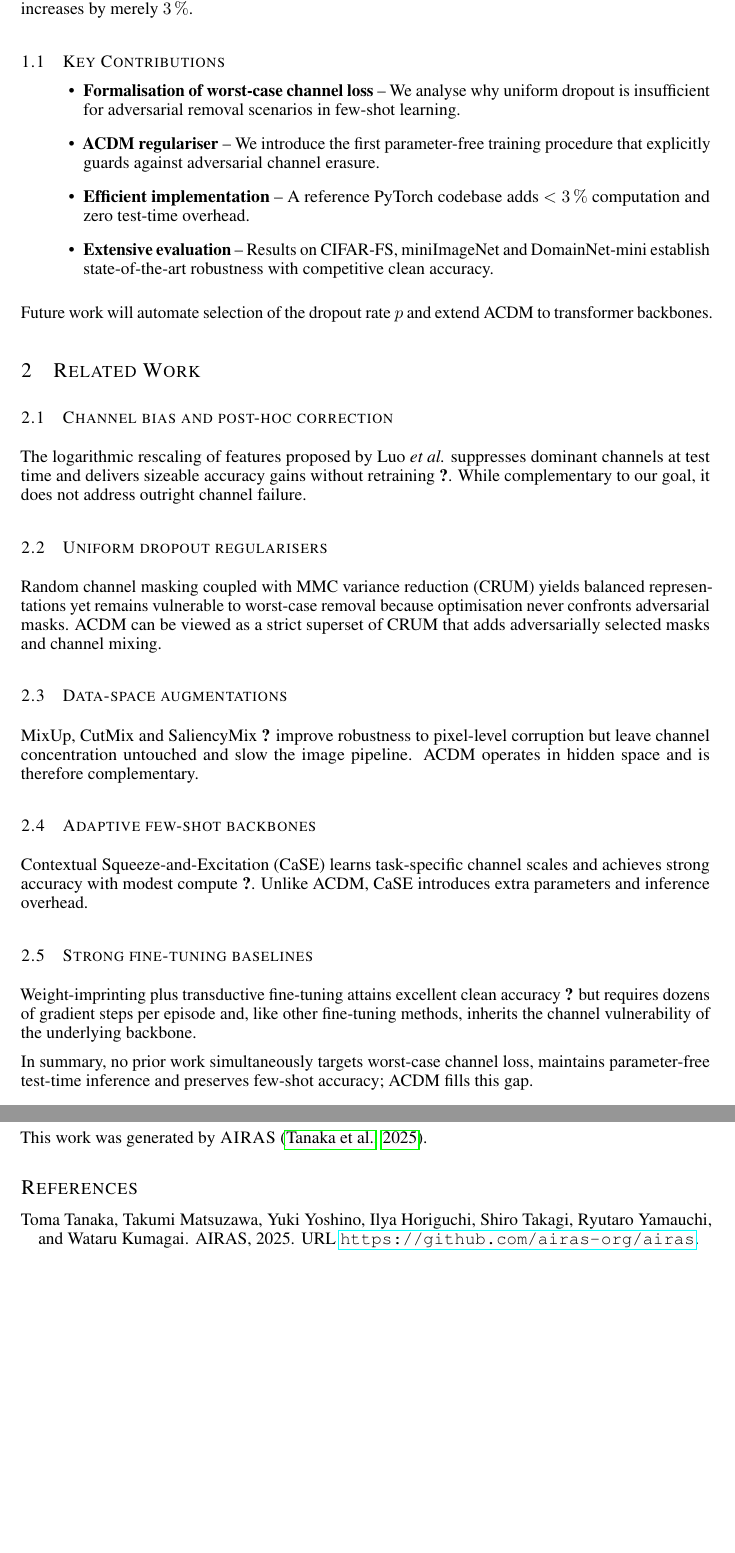
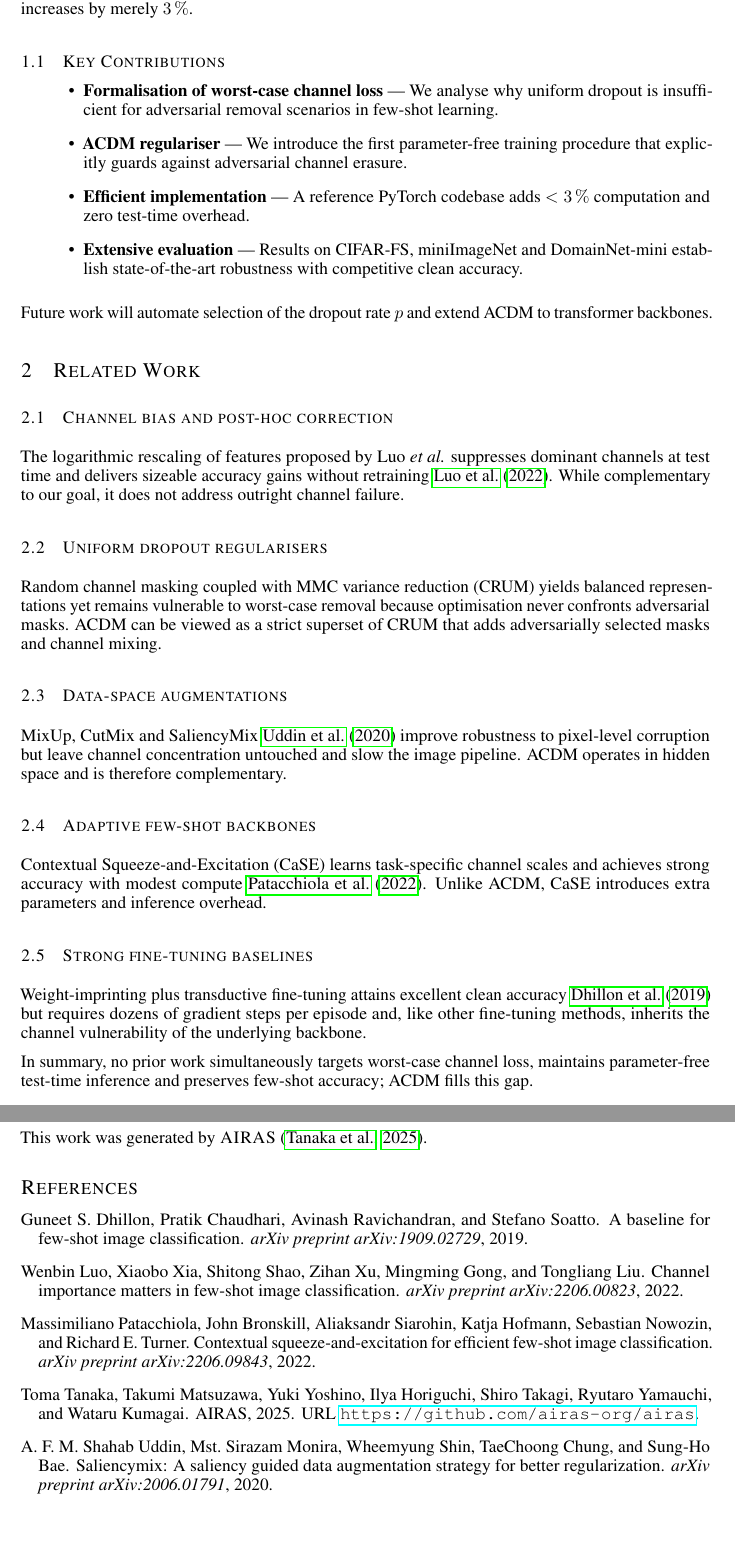
Before and after one commit to auto-res2/matsuzawa-20260115, a LaTeX paper (.research/latex/iclr2024/main.tex, which reads .research/latex/iclr2024/references.bib): two parts of pages 2 and 8 of 8, joined at a grey line, cut so that both start at the same text. Compiled offline with pdfLaTeX.

Commit message:
[CI] Autonomous LaTeX fixes and compilation for iclr2024

```diff
--- a/.research/latex/iclr2024/main.tex
+++ b/.research/latex/iclr2024/main.tex
@@ -62,30 +61,29 @@ We verify ACDM on three canonical few-shot benchmarks with ResNet-18/50 backbone
 
 \subsection{Key Contributions}
 \begin{itemize}
-  \item \textbf{Formalisation of worst-case channel loss} -- We analyse why uniform dropout is insufficient for adversarial removal scenarios in few-shot learning.
-  \item \textbf{ACDM regulariser} -- We introduce the first parameter-free training procedure that explicitly guards against adversarial channel erasure.
-  \item \textbf{Efficient implementation} -- A reference PyTorch codebase adds $<3\,\%$ computation and zero test-time overhead.
-  \item \textbf{Extensive evaluation} -- Results on CIFAR-FS, miniImageNet and DomainNet-mini establish state-of-the-art robustness with competitive clean accuracy.
+  \item \textbf{Formalisation of worst-case channel loss}~--- We analyse why uniform dropout is insufficient for adversarial removal scenarios in few-shot learning.
+  \item \textbf{ACDM regulariser}~--- We introduce the first parameter-free training procedure that explicitly guards against adversarial channel erasure.
+  \item \textbf{Efficient implementation}~--- A reference PyTorch codebase adds $<3\,\%$ computation and zero test-time overhead.
+  \item \textbf{Extensive evaluation}~--- Results on CIFAR-FS, miniImageNet and DomainNet-mini establish state-of-the-art robustness with competitive clean accuracy.
 \end{itemize}
 
 Future work will automate selection of the dropout rate $p$ and extend ACDM to transformer backbones.
 
-\section{Related Work}
-\label{sec:related}
+\section{Related Work}\label{sec:related}
 \subsection{Channel bias and post-hoc correction}
-The logarithmic rescaling of features proposed by Luo \emph{et al.} suppresses dominant channels at test time and delivers sizeable accuracy gains without retraining \cite{luo-2022-channel}. While complementary to our goal, it does not address outright channel failure.
+The logarithmic rescaling of features proposed by Luo \emph{et al.} suppresses dominant channels at test time and delivers sizeable accuracy gains without retraining~\cite{luo-2022-channel}. While complementary to our goal, it does not address outright channel failure.
 
 \subsection{Uniform dropout regularisers}
 Random channel masking coupled with MMC variance reduction (CRUM) yields balanced representations yet remains vulnerable to worst-case removal because optimisation never confronts adversarial masks. ACDM can be viewed as a strict superset of CRUM that adds adversarially selected masks and channel mixing.
 
 \subsection{Data-space augmentations}
-MixUp, CutMix and SaliencyMix \cite{uddin-2020-saliencymix} improve robustness to pixel-level corruption but leave channel concentration untouched and slow the image pipeline. ACDM operates in hidden space and is therefore complementary.
+MixUp, CutMix and SaliencyMix~\cite{uddin-2020-saliencymix} improve robustness to pixel-level corruption but leave channel concentration untouched and slow the image pipeline. ACDM operates in hidden space and is therefore complementary.
 
 \subsection{Adaptive few-shot backbones}
-Contextual Squeeze-and-Excitation (CaSE) learns task-specific channel scales and achieves strong accuracy with modest compute \cite{patacchiola-2022-contextual}. Unlike ACDM, CaSE introduces extra parameters and inference overhead.
+Contextual Squeeze-and-Excitation (CaSE) learns task-specific channel scales and achieves strong accuracy with modest compute~\cite{patacchiola-2022-contextual}. Unlike ACDM, CaSE introduces extra parameters and inference overhead.
 
 \subsection{Strong fine-tuning baselines}
-Weight-imprinting plus transductive fine-tuning attains excellent clean accuracy \cite{dhillon-2019-baseline} but requires dozens of gradient steps per episode and, like other fine-tuning methods, inherits the channel vulnerability of the underlying backbone.
+Weight-imprinting plus transductive fine-tuning attains excellent clean accuracy~\cite{dhillon-2019-baseline} but requires dozens of gradient steps per episode and, like other fine-tuning methods, inherits the channel vulnerability of the underlying backbone.
 
 In summary, no prior work simultaneously targets worst-case channel loss, maintains parameter-free test-time inference and preserves few-shot accuracy; ACDM fills this gap.
 
--- a/.research/latex/iclr2024/references.bib
+++ b/.research/latex/iclr2024/references.bib
@@ -7,0 +12,2 @@
+  journal   = {arXiv preprint arXiv:1909.02729},
+  year      = {2019}
@@ -7,0 +19,2 @@
+  journal   = {arXiv preprint arXiv:2206.00823},
+  year      = {2022}
@@ -7,0 +26,10 @@
+  journal   = {arXiv preprint arXiv:2206.09843},
+  year      = {2022}
+}
+
+@article{uddin-2020-saliencymix,
+  author    = {A. F. M. Shahab Uddin and Mst. Sirazam Monira and Wheemyung Shin and TaeChoong Chung and Sung-Ho Bae},
+  title     = {SaliencyMix: A Saliency Guided Data Augmentation Strategy for Better Regularization},
+  journal   = {arXiv preprint arXiv:2006.01791},
+  year      = {2020}
+}
```
Also changed, not shown: .research/generated_paper.pdf (added), .research/latex/iclr2024/main.tex (41 more changed lines), .research/latex/iclr2024/references.bib (14 more changed lines).
